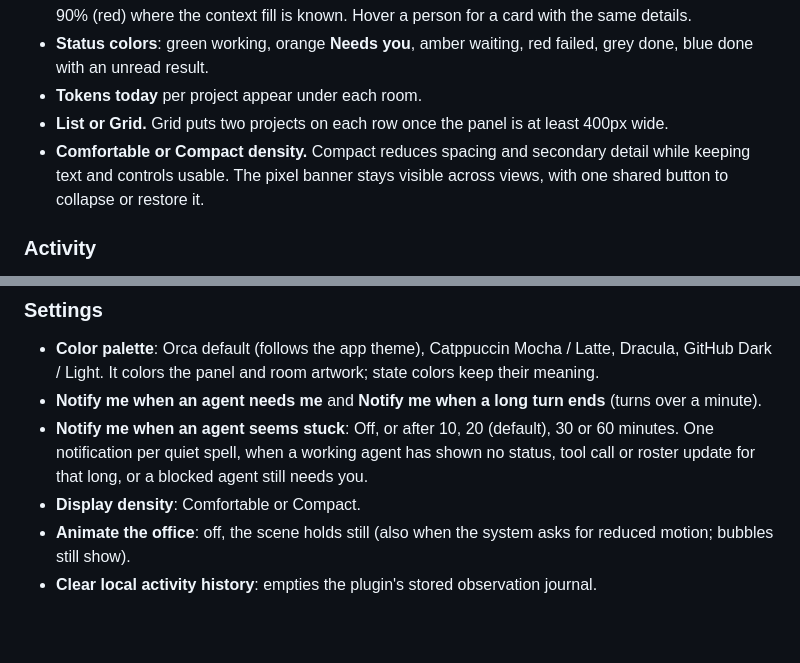
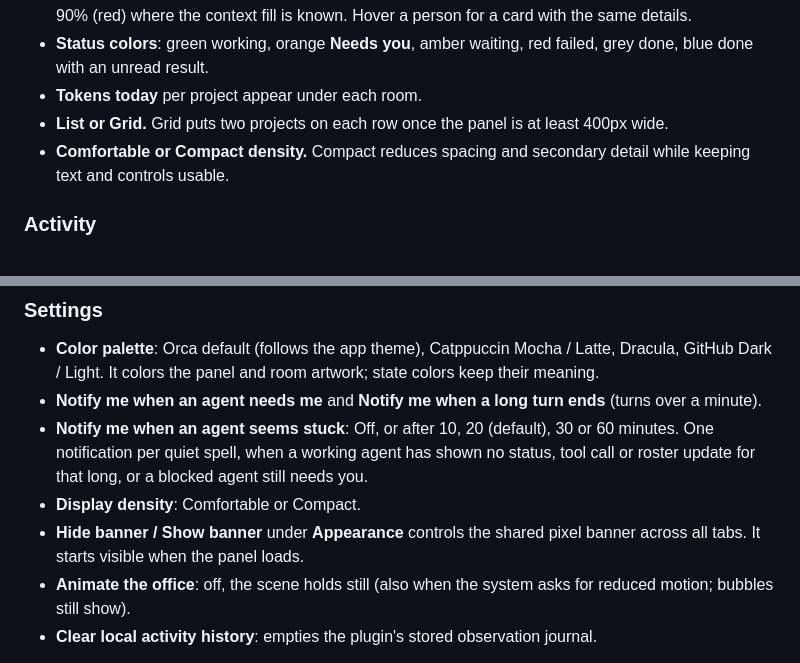
Before and after one commit to Lilykos/orca-the-lobby, a Markdown page: README.md, 2 parts joined by grey strips. Drawn GitHub-style; blank space fills up the shorter version.

```diff
--- a/README.md
+++ b/README.md
@@ -88,7 +88,7 @@ Eligible transition alerts are grouped by project and kind over a fixed two-seco
 - **Status colors**: green working, orange **Needs you**, amber waiting, red failed, grey done, blue done with an unread result.
 - **Tokens today** per project appear under each room.
 - **List or Grid.** Grid puts two projects on each row once the panel is at least 400px wide.
-- **Comfortable or Compact density.** Compact reduces spacing and secondary detail while keeping text and controls usable. The pixel banner stays visible across views, with one shared button to collapse or restore it.
+- **Comfortable or Compact density.** Compact reduces spacing and secondary detail while keeping text and controls usable.
 
 ### Activity
 
@@ -117,6 +117,7 @@ Controls that cannot work for an agent are left out. A blocked agent says it nee
 - **Notify me when an agent needs me** and **Notify me when a long turn ends** (turns over a minute).
 - **Notify me when an agent seems stuck**: Off, or after 10, 20 (default), 30 or 60 minutes. One notification per quiet spell, when a working agent has shown no status, tool call or roster update for that long, or a blocked agent still needs you.
 - **Display density**: Comfortable or Compact.
+- **Hide banner / Show banner** under **Appearance** controls the shared pixel banner across all tabs. It starts visible when the panel loads.
 - **Animate the office**: off, the scene holds still (also when the system asks for reduced motion; bubbles still show).
 - **Clear local activity history**: empties the plugin's stored observation journal.
 
```
Also changed, not shown: other parts of README.md (+2 -2 lines), scripts/shots/README.md (+6 -6 lines), docs/images/attention-inbox.png, docs/images/notification-controls.png, docs/images/settings.png, 9 other files.
